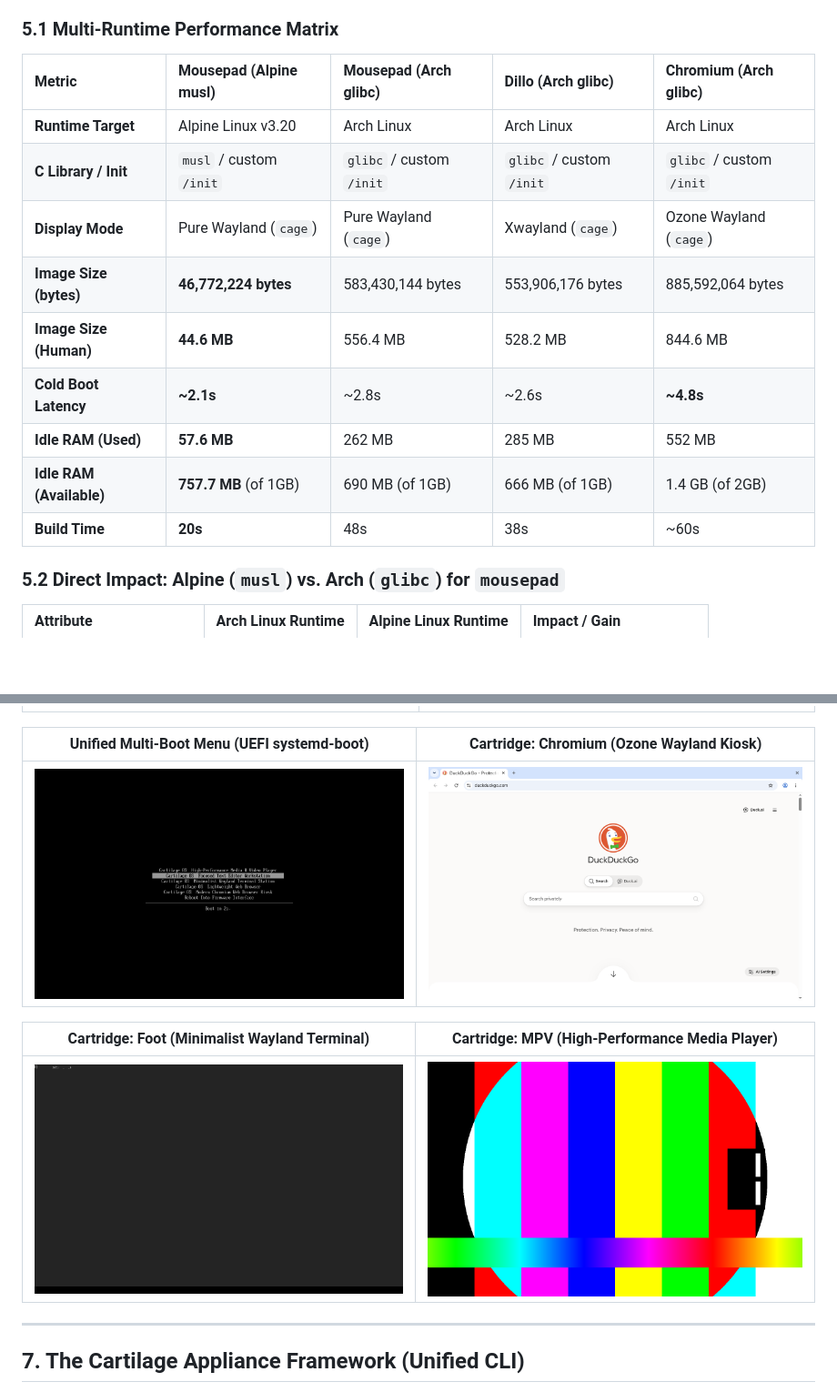
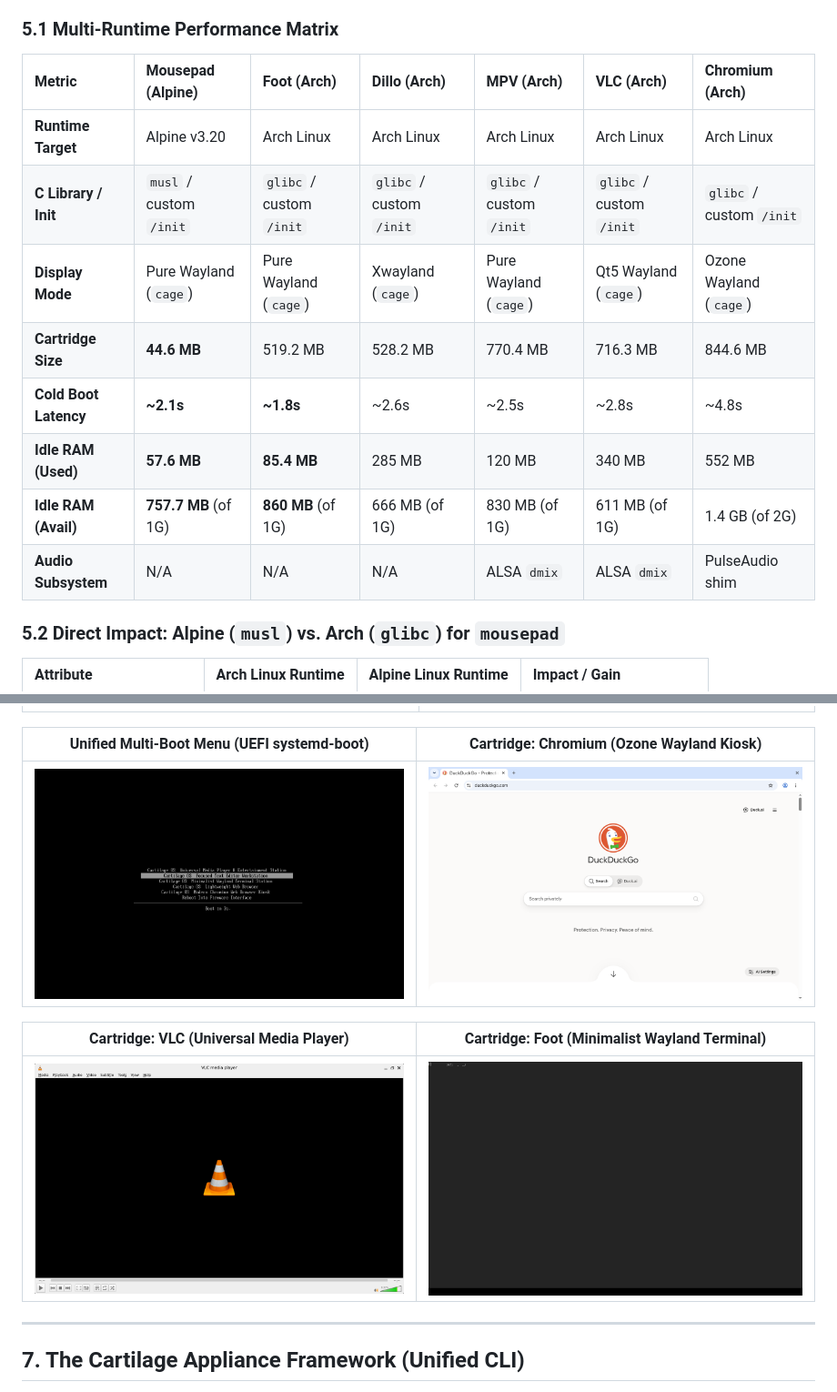
Before and after one commit to devpryan7792/cartilage, a Markdown page: README.md, 2 parts joined by grey strips. Shown: that part at 91% size. Drawn GitHub-style; pictures changed too: docs/assets/demo_boot_menu.png, docs/assets/demo_vlc.png (added); blank space fills up the shorter version.

Commit message:
feat(appliance): add VLC media player appliance, recipe environment forwarding, and updated benchmarks

```diff
--- a/README.md
+++ b/README.md
@@ -104,17 +104,16 @@ All metrics below are physically measured under QEMU with x86_64 architecture, K
 
 ### 5.1 Multi-Runtime Performance Matrix
 
-| Metric | Mousepad (Alpine musl) | Mousepad (Arch glibc) | Dillo (Arch glibc) | Chromium (Arch glibc) |
-| :--- | :--- | :--- | :--- | :--- |
-| **Runtime Target** | Alpine Linux v3.20 | Arch Linux | Arch Linux | Arch Linux |
-| **C Library / Init** | `musl` / custom `/init` | `glibc` / custom `/init` | `glibc` / custom `/init` | `glibc` / custom `/init` |
-| **Display Mode** | Pure Wayland (`cage`) | Pure Wayland (`cage`) | Xwayland (`cage`) | Ozone Wayland (`cage`) |
-| **Image Size (bytes)** | **46,772,224 bytes** | 583,430,144 bytes | 553,906,176 bytes | 885,592,064 bytes |
-| **Image Size (Human)** | **44.6 MB** | 556.4 MB | 528.2 MB | 844.6 MB |
-| **Cold Boot Latency** | **~2.1s** | ~2.8s | ~2.6s | **~4.8s** |
-| **Idle RAM (Used)** | **57.6 MB** | 262 MB | 285 MB | 552 MB |
-| **Idle RAM (Available)** | **757.7 MB** (of 1GB) | 690 MB (of 1GB) | 666 MB (of 1GB) | 1.4 GB (of 2GB) |
-| **Build Time** | **20s** | 48s | 38s | ~60s |
+| Metric | Mousepad (Alpine) | Foot (Arch) | Dillo (Arch) | MPV (Arch) | VLC (Arch) | Chromium (Arch) |
+| :--- | :--- | :--- | :--- | :--- | :--- | :--- |
+| **Runtime Target** | Alpine v3.20 | Arch Linux | Arch Linux | Arch Linux | Arch Linux | Arch Linux |
+| **C Library / Init** | `musl` / custom `/init` | `glibc` / custom `/init` | `glibc` / custom `/init` | `glibc` / custom `/init` | `glibc` / custom `/init` | `glibc` / custom `/init` |
+| **Display Mode** | Pure Wayland (`cage`) | Pure Wayland (`cage`) | Xwayland (`cage`) | Pure Wayland (`cage`) | Qt5 Wayland (`cage`) | Ozone Wayland (`cage`) |
+| **Cartridge Size** | **44.6 MB** | 519.2 MB | 528.2 MB | 770.4 MB | 716.3 MB | 844.6 MB |
+| **Cold Boot Latency**| **~2.1s** | **~1.8s** | ~2.6s | ~2.5s | ~2.8s | ~4.8s |
+| **Idle RAM (Used)** | **57.6 MB** | **85.4 MB** | 285 MB | 120 MB | 340 MB | 552 MB |
+| **Idle RAM (Avail)** | **757.7 MB** (of 1G) | **860 MB** (of 1G) | 666 MB (of 1G) | 830 MB (of 1G) | 611 MB (of 1G) | 1.4 GB (of 2G) |
+| **Audio Subsystem** | N/A | N/A | N/A | ALSA `dmix` | ALSA `dmix` | PulseAudio shim |
 
 ### 5.2 Direct Impact: Alpine (`musl`) vs. Arch (`glibc`) for `mousepad`
 
@@ -139,9 +138,9 @@ All metrics below are physically measured under QEMU with x86_64 architecture, K
 | :---: | :---: |
 | ![Boot Menu](docs/assets/demo_boot_menu.png) | ![Chromium](docs/assets/demo_chromium.png) |
 
-| Cartridge: Foot (Minimalist Wayland Terminal) | Cartridge: MPV (High-Performance Media Player) |
+| Cartridge: VLC (Universal Media Player) | Cartridge: Foot (Minimalist Wayland Terminal) |
 | :---: | :---: |
-| ![Foot Terminal](docs/assets/demo_foot.png) | ![MPV Media Player](docs/assets/demo_mpv.png) |
+| ![VLC Media Player](docs/assets/demo_vlc.png) | ![Foot Terminal](docs/assets/demo_foot.png) |
 
 ---
 
```
Also changed, not shown: other parts of README.md (+3 -2 lines), BENCHMARKS.md (+32 -11 lines), 4 other files.
